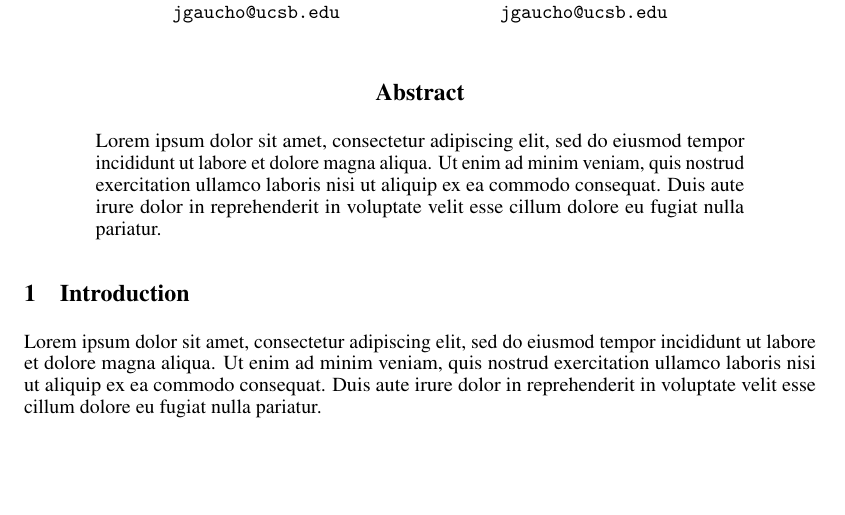
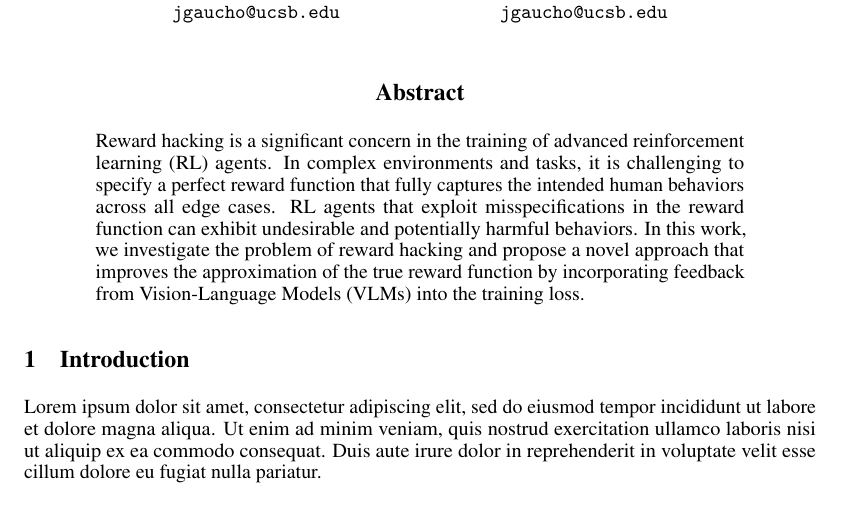
Before and after one commit to ajs808/cmpsc291i_report, a LaTeX paper (main.tex): part of the page, cut so that both start at the same text, the shorter picture padded with empty space. Compiled offline with pdfLaTeX.

Commit message:
abstract

```diff
--- a/main.tex
+++ b/main.tex
@@ -99,7 +99,7 @@
 
 
 \begin{abstract}
-  Lorem ipsum dolor sit amet, consectetur adipiscing elit, sed do eiusmod tempor incididunt ut labore et dolore magna aliqua. Ut enim ad minim veniam, quis nostrud exercitation ullamco laboris nisi ut aliquip ex ea commodo consequat. Duis aute irure dolor in reprehenderit in voluptate velit esse cillum dolore eu fugiat nulla pariatur.
+  Reward hacking is a significant concern in the training of advanced reinforcement learning (RL) agents. In complex environments and tasks, it is challenging to specify a perfect reward function that fully captures the intended human behaviors across all edge cases. RL agents that exploit misspecifications in the reward function can exhibit undesirable and potentially harmful behaviors. In this work, we investigate the problem of reward hacking and propose a novel approach that improves the approximation of the true reward function by incorporating feedback from Vision-Language Models (VLMs) into the training loss.
 \end{abstract}
 
 \section{Introduction}
```
